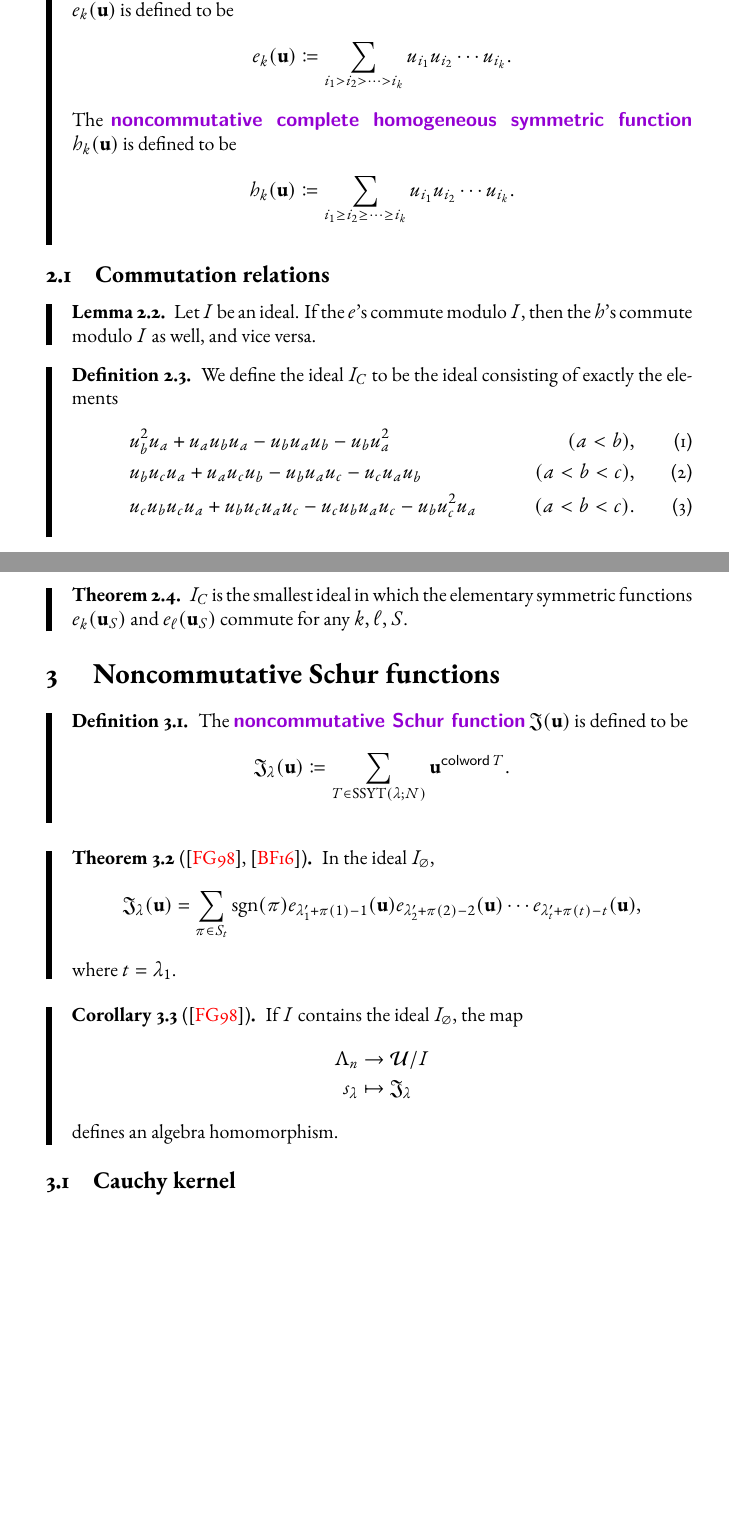
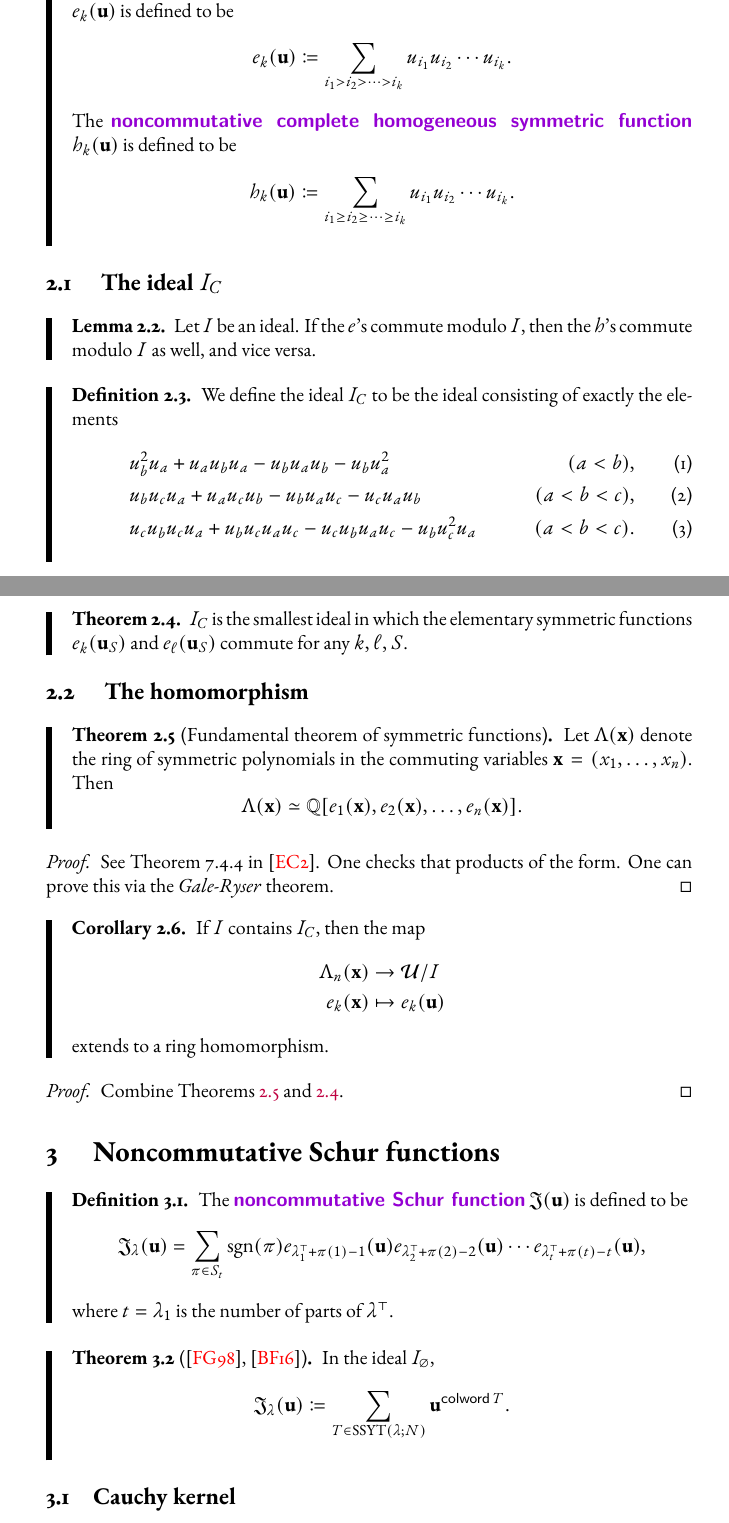
Before and after one commit to Jasper-Ty/math-site, a LaTeX document (ncschur.tex): two parts of pages 2 and 3 of 4, joined at a grey line, cut so that both start at the same text, the shorter picture padded with empty space. The pictures show the PDF file out/ncschur.pdf that the author committed with the source.

Commit message:
update ncschur dea dlink

```diff
--- a/ncschur.tex
+++ b/ncschur.tex
@@ -90,7 +89,9 @@ So that the elements of $\calU/I$ are in correspondence with words in $I^\perp$.
 
 
 
-\subsection{Commutation relations}
+\subsection{
+    The ideal \texorpdfstring{$I_C$}{I\_C}
+}
 
 \begin{lemma}
     Let $I$ be an ideal.
@@ -118,8 +119,51 @@ So that the elements of $\calU/I$ are in correspondence with words in $I^\perp$.
 \end{definition}
 
 \begin{theorem}
+    \label{thm:ICImpliesEsCommute}
     $I_C$ is the smallest ideal in which the elementary symmetric functions $e_k(\bfu_S)$ and $e_\ell(\bfu_S)$ commute for any $k,\ell,S$.
 \end{theorem}
+
+\subsection{
+    The homomorphism
+}
+
+\begin{theorem}
+    [Fundamental theorem of symmetric functions]
+    \label{thm:FundThmSymFuncs}
+    Let $\Lambda(\bfx)$ denote the ring of symmetric polynomials in the commuting variables $\bfx = (x_1,\ldots,x_n)$.
+    Then
+    \[
+        \Lambda(\bfx)
+        \simeq
+        \QQ[e_1(\bfx), e_2(\bfx), \ldots, e_n(\bfx)].
+    \]
+\end{theorem}
+
+\begin{proof}
+    See Theorem 7.4.4 in \cite{EC2}.
+    One checks that products of the form.
+    One can prove this via the \textit{Gale-Ryser} theorem.
+\end{proof}
+
+\begin{corollary}
+    If $I$ contains $I_C$, then the map
+    \begin{align*}
+        \Lambda_n(\bfx)
+        &\to
+        \calU/I
+        \\
+        e_k(\bfx)
+        &\mapsto
+        e_k(\bfu)
+    \end{align*}
+    extends to a ring homomorphism.
+\end{corollary}
+
+\begin{proof}
+    Combine Theorems \ref{thm:FundThmSymFuncs} and \ref{thm:ICImpliesEsCommute}.
+\end{proof}
+
+
 
 \section{
     Noncommutative Schur functions
@@ -129,10 +173,15 @@ So that the elements of $\calU/I$ are in correspondence with words in $I^\perp$.
     The \defstyle{noncommutative Schur function} $\frkJ(\bfu)$ is defined to be
     \[
         \frkJ_\lambda(\bfu)
-        \coloneq
-        \sum_{T \in \SSYT(\lambda;N)}
-        \bfu^{\colword T}.
+        =
+        \sum_{\pi \in S_{t}}
+        \sgn(\pi)
+        e_{\lambda^\top_1+\pi(1)-1}(\bfu)
+        e_{\lambda^\top_2+\pi(2)-2}(\bfu)
+        \cdots
+        e_{\lambda^\top_{t}+\pi(t)-t}(\bfu),
     \]
+    where $t = \lambda_1$ is the number of parts of $\lambda^\top$.
 \end{definition}
 
 \begin{theorem}
@@ -140,5 +189,6 @@ So that the elements of $\calU/I$ are in correspondence with words in $I^\perp$.
     In the ideal $I_\varnothing$,
     \[
         \frkJ_\lambda(\bfu)
-        =
-        \sum_{\pi \in S_{t}}
+        \coloneq
+        \sum_{T \in \SSYT(\lambda;N)}
+        \bfu^{\colword T}.
@@ -152,19 +196,4 @@ So that the elements of $\calU/I$ are in correspondence with words in $I^\perp$.
 \end{theorem}
-
-\begin{corollary}
-    [\cite{FG98}]
-    If $I$ contains the ideal $I_\varnothing$, the map
-    \begin{align*}
-        \Lambda_n
-        &\to
-        \calU/I
-        \\
-        s_\lambda
-        &\mapsto
-        \frkJ_\lambda
-    \end{align*}
-    defines an algebra homomorphism.
-\end{corollary}
 
 \subsection{Cauchy kernel}
 
```
Also changed, not shown: out/ncschur.pdf, ncschur.tex (12 more changed lines), 1 other file.
